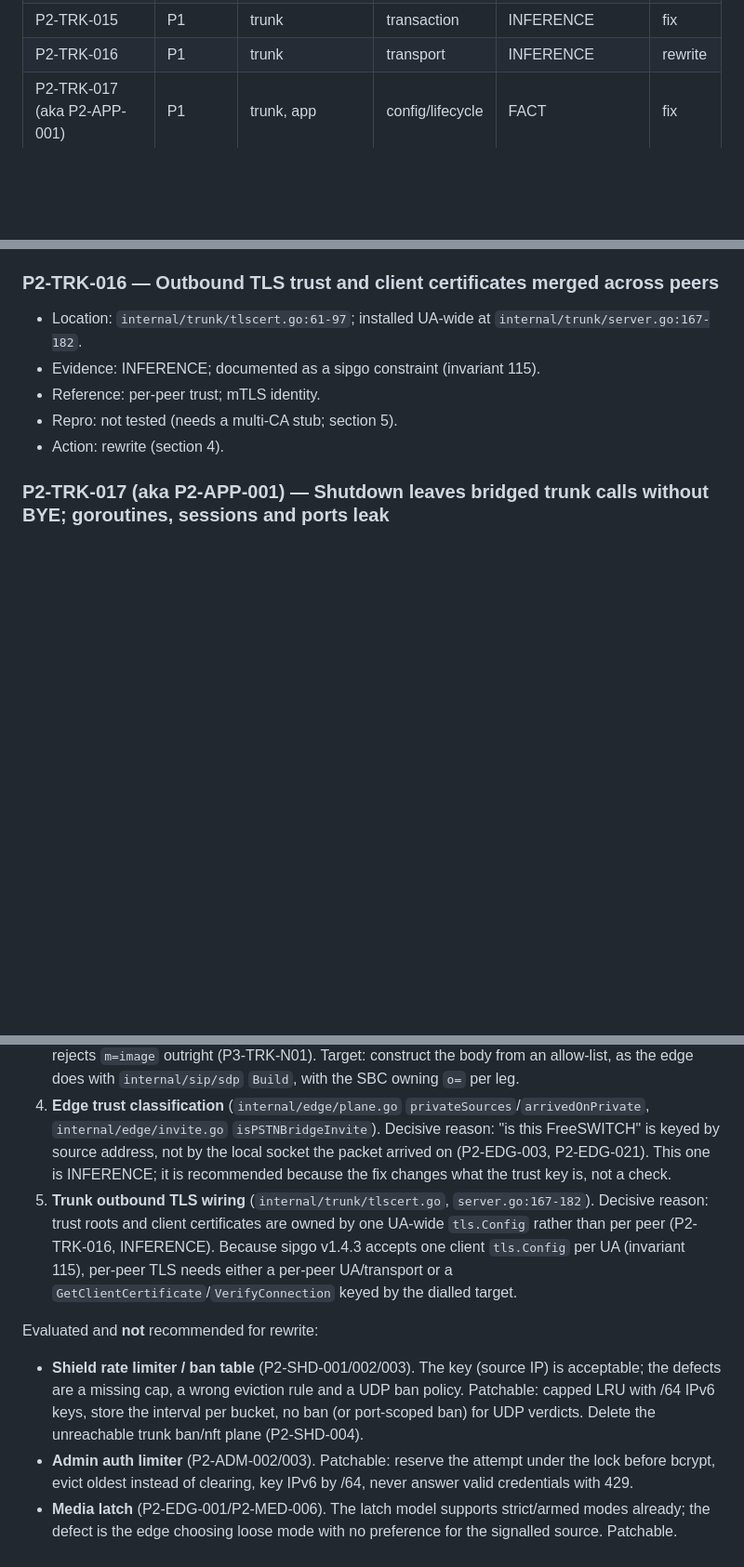
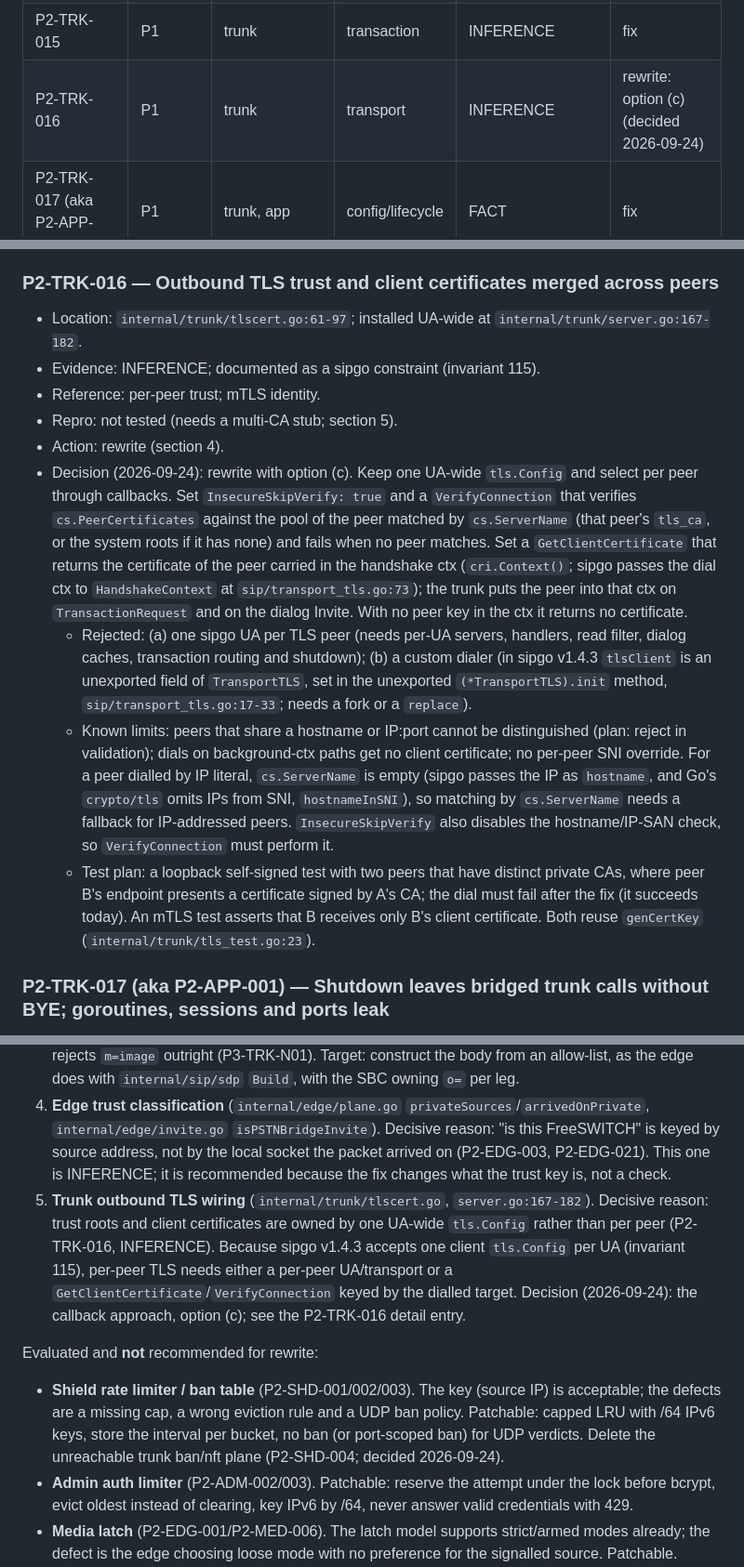
Before and after one commit to rasonyang/freesbc, a Markdown page: docs/audit/REPORT.md, 3 parts joined by grey strips. Shown at 93% size. Rendered like a GitHub page; blank space fills up the shorter version.

```diff
--- a/docs/audit/REPORT.md
+++ b/docs/audit/REPORT.md
@@ -206,7 +207,7 @@ One row per deduplicated finding, sorted by severity, then package. Aliases are
 | P2-TRK-012 | P1 | trunk | SDP | FACT | fix |
 | P2-TRK-013 | P1 | trunk | dialog | INFERENCE | fix |
 | P2-TRK-015 | P1 | trunk | transaction | INFERENCE | fix |
-| P2-TRK-016 | P1 | trunk | transport | INFERENCE | rewrite |
+| P2-TRK-016 | P1 | trunk | transport | INFERENCE | rewrite: option (c) (decided 2026-09-24) |
 | P2-TRK-017 (aka P2-APP-001) | P1 | trunk, app | config/lifecycle | FACT | fix |
 | P2-TRK-022 | P1 | trunk | SDP | FACT | fix |
 | P3-TRK-N01 | P1 | trunk | SDP | FACT | rewrite |
@@ -689,6 +690,10 @@ Format: **Location** · **Evidence** · **Reference** (RFC or invariant; invaria
 - Reference: per-peer trust; mTLS identity.
 - Repro: not tested (needs a multi-CA stub; section 5).
 - Action: rewrite (section 4).
+- Decision (2026-09-24): rewrite with option (c). Keep one UA-wide `tls.Config` and select per peer through callbacks. Set `InsecureSkipVerify: true` and a `VerifyConnection` that verifies `cs.PeerCertificates` against the pool of the peer matched by `cs.ServerName` (that peer's `tls_ca`, or the system roots if it has none) and fails when no peer matches. Set a `GetClientCertificate` that returns the certificate of the peer carried in the handshake ctx (`cri.Context()`; sipgo passes the dial ctx to `HandshakeContext` at `sip/transport_tls.go:73`); the trunk puts the peer into that ctx on `TransactionRequest` and on the dialog Invite. With no peer key in the ctx it returns no certificate.
+  - Rejected: (a) one sipgo UA per TLS peer (needs per-UA servers, handlers, read filter, dialog caches, transaction routing and shutdown); (b) a custom dialer (in sipgo v1.4.3 `tlsClient` is an unexported field of `TransportTLS`, set in the unexported `(*TransportTLS).init` method, `sip/transport_tls.go:17-33`; needs a fork or a `replace`).
+  - Known limits: peers that share a hostname or IP:port cannot be distinguished (plan: reject in validation); dials on background-ctx paths get no client certificate; no per-peer SNI override. For a peer dialled by IP literal, `cs.ServerName` is empty (sipgo passes the IP as `hostname`, and Go's `crypto/tls` omits IPs from SNI, `hostnameInSNI`), so matching by `cs.ServerName` needs a fallback for IP-addressed peers. `InsecureSkipVerify` also disables the hostname/IP-SAN check, so `VerifyConnection` must perform it.
+  - Test plan: a loopback self-signed test with two peers that have distinct private CAs, where peer B's endpoint presents a certificate signed by A's CA; the dial must fail after the fix (it succeeds today). An mTLS test asserts that B receives only B's client certificate. Both reuse `genCertKey` (`internal/trunk/tls_test.go:23`).
 
 ### P2-TRK-017 (aka P2-APP-001) — Shutdown leaves bridged trunk calls without BYE; goroutines, sessions and ports leak
 - Location: `internal/trunk/server.go:302-319` (Run waits only for listeners); `internal/trunk/b2bua.go:459-484` (select has no shutdown arm; `killCtx` from `context.Background()`); `internal/app/app.go:55`, `:137-139`.
@@ -823,10 +829,10 @@ Rewrite is recommended only where the identity model (keys, state ownership) is
 2. **Trunk call store** (`internal/trunk/calls.go`). Decisive reason: `calls`/`legs` are keyed by Call-ID and the admin ID is the dialog key, with no collision check, so a second call with the same Call-ID overwrites the first and `endCall` deletes the survivor (FACT: `TestAuditCallStoreSameCallIDOverwrite`, `TestAuditCallStoreFirstCallUnkillable`). Target: key by dialog ID (Call-ID + tags), separate admin ID, 482 for merged requests (RFC 3261 §8.2.2.2).
 3. **Trunk SDP editing** (`internal/trunk/sdp.go` `rewriteSDPCrypto` and the pion-based helpers). Decisive reason: the output is the peer's body edited in place, so the default for every attribute is pass-through; every new attribute is a potential topology leak (FACT: 7 failing subtests of trunk `TestAuditSDPLeakProperty`), the `o=` belongs to the other leg (P2-TRK-007), and the pion parser rejects `m=image` outright (P3-TRK-N01). Target: construct the body from an allow-list, as the edge does with `internal/sip/sdp` `Build`, with the SBC owning `o=` per leg.
 4. **Edge trust classification** (`internal/edge/plane.go` `privateSources`/`arrivedOnPrivate`, `internal/edge/invite.go` `isPSTNBridgeInvite`). Decisive reason: "is this FreeSWITCH" is keyed by source address, not by the local socket the packet arrived on (P2-EDG-003, P2-EDG-021). This one is INFERENCE; it is recommended because the fix changes what the trust key is, not a check.
-5. **Trunk outbound TLS wiring** (`internal/trunk/tlscert.go`, `server.go:167-182`). Decisive reason: trust roots and client certificates are owned by one UA-wide `tls.Config` rather than per peer (P2-TRK-016, INFERENCE). Because sipgo v1.4.3 accepts one client `tls.Config` per UA (invariant 115), per-peer TLS needs either a per-peer UA/transport or a `GetClientCertificate`/`VerifyConnection` keyed by the dialled target.
+5. **Trunk outbound TLS wiring** (`internal/trunk/tlscert.go`, `server.go:167-182`). Decisive reason: trust roots and client certificates are owned by one UA-wide `tls.Config` rather than per peer (P2-TRK-016, INFERENCE). Because sipgo v1.4.3 accepts one client `tls.Config` per UA (invariant 115), per-peer TLS needs either a per-peer UA/transport or a `GetClientCertificate`/`VerifyConnection` keyed by the dialled target. Decision (2026-09-24): the callback approach, option (c); see the P2-TRK-016 detail entry.
 
 Evaluated and **not** recommended for rewrite:
-- **Shield rate limiter / ban table** (P2-SHD-001/002/003). The key (source IP) is acceptable; the defects are a missing cap, a wrong eviction rule and a UDP ban policy. Patchable: capped LRU with /64 IPv6 keys, store the interval per bucket, no ban (or port-scoped ban) for UDP verdicts. Delete the unreachable trunk ban/nft plane (P2-SHD-004).
+- **Shield rate limiter / ban table** (P2-SHD-001/002/003). The key (source IP) is acceptable; the defects are a missing cap, a wrong eviction rule and a UDP ban policy. Patchable: capped LRU with /64 IPv6 keys, store the interval per bucket, no ban (or port-scoped ban) for UDP verdicts. Delete the unreachable trunk ban/nft plane (P2-SHD-004; decided 2026-09-24).
 - **Admin auth limiter** (P2-ADM-002/003). Patchable: reserve the attempt under the lock before bcrypt, evict oldest instead of clearing, key IPv6 by /64, never answer valid credentials with 429.
 - **Media latch** (P2-EDG-001/P2-MED-006). The latch model supports strict/armed modes already; the defect is the edge choosing loose mode with no preference for the signalled source. Patchable.
 
```
Also changed, not shown: other parts of docs/audit/REPORT.md (+7 -5 lines), 2 other files.
